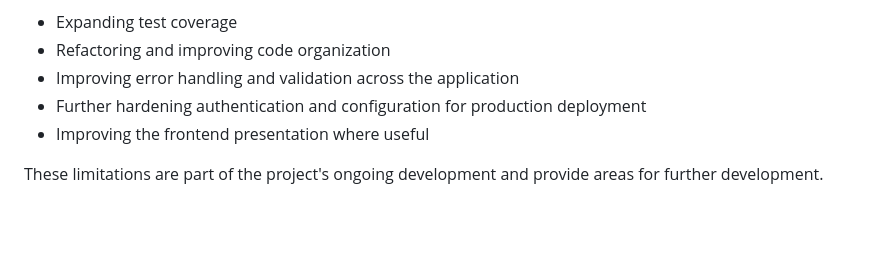
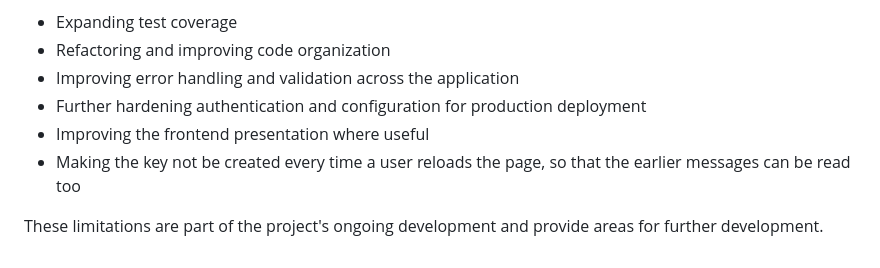
Before and after one commit to Grape1L/Python-Chat-App, a Markdown page: README.md, the part around one of its changes. GitHub-like rendering; blank space fills up the shorter version.

```diff
--- a/README.md
+++ b/README.md
@@ -136,5 +133,6 @@ This is a personal project and is not presented as production-ready software. So
 - Improving error handling and validation across the application
 - Further hardening authentication and configuration for production deployment
 - Improving the frontend presentation where useful
+- Making the key not be created every time a user reloads the page, so that the earlier messages can be read too
 
 These limitations are part of the project's ongoing development and provide areas for further development.
```
Also changed, not shown: other parts of README.md (+0 -3 lines).
